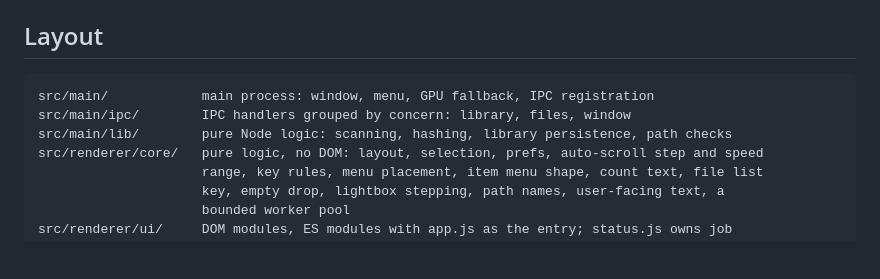
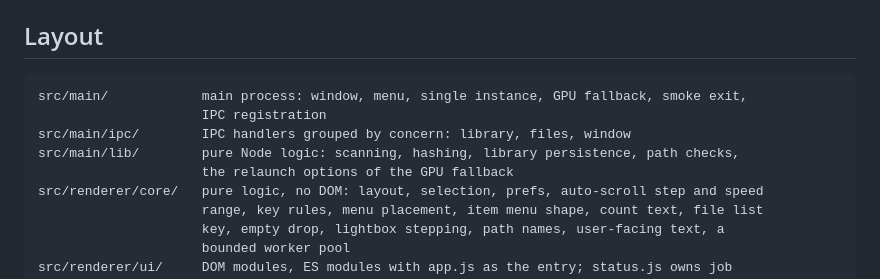
Before and after one commit to sheijningen/collager, a Markdown page: CLAUDE.md, the part around one of its changes. Drawn GitHub-style; blank space fills up the shorter version.

````diff
--- a/CLAUDE.md
+++ b/CLAUDE.md
@@ -12,9 +12,11 @@ and Windows. macOS is not a target; the `darwin` branches only keep the app quit
 ## Layout
 
 ```
-src/main/            main process: window, menu, GPU fallback, IPC registration
+src/main/            main process: window, menu, single instance, GPU fallback, smoke exit,
+                     IPC registration
 src/main/ipc/        IPC handlers grouped by concern: library, files, window
-src/main/lib/        pure Node logic: scanning, hashing, library persistence, path checks
+src/main/lib/        pure Node logic: scanning, hashing, library persistence, path checks,
+                     the relaunch options of the GPU fallback
 src/renderer/core/   pure logic, no DOM: layout, selection, prefs, auto-scroll step and speed
                      range, key rules, menu placement, item menu shape, count text, file list
                      key, empty drop, lightbox stepping, path names, user-facing text, a
````
Also changed, not shown: other parts of CLAUDE.md (+22 -19 lines).
